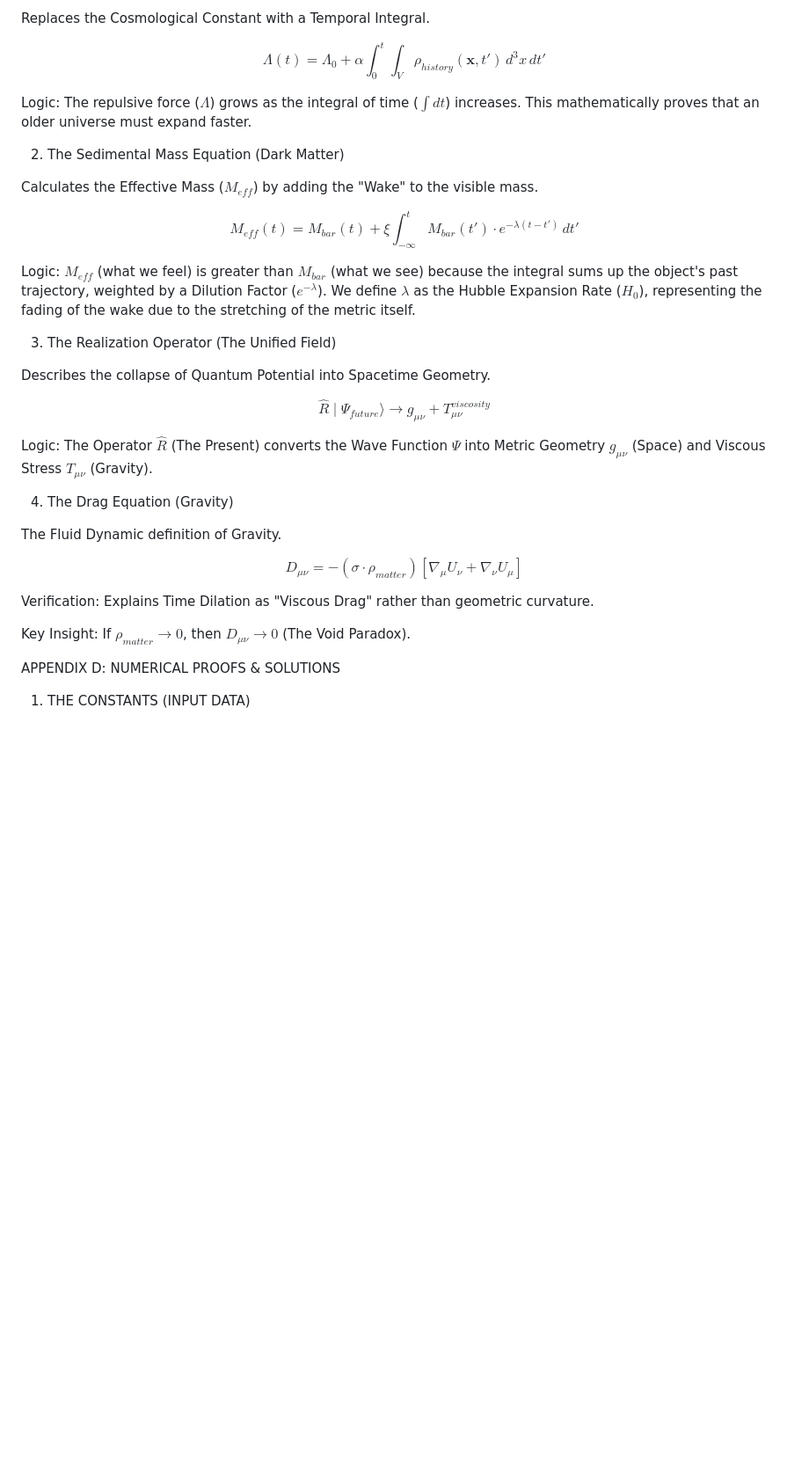
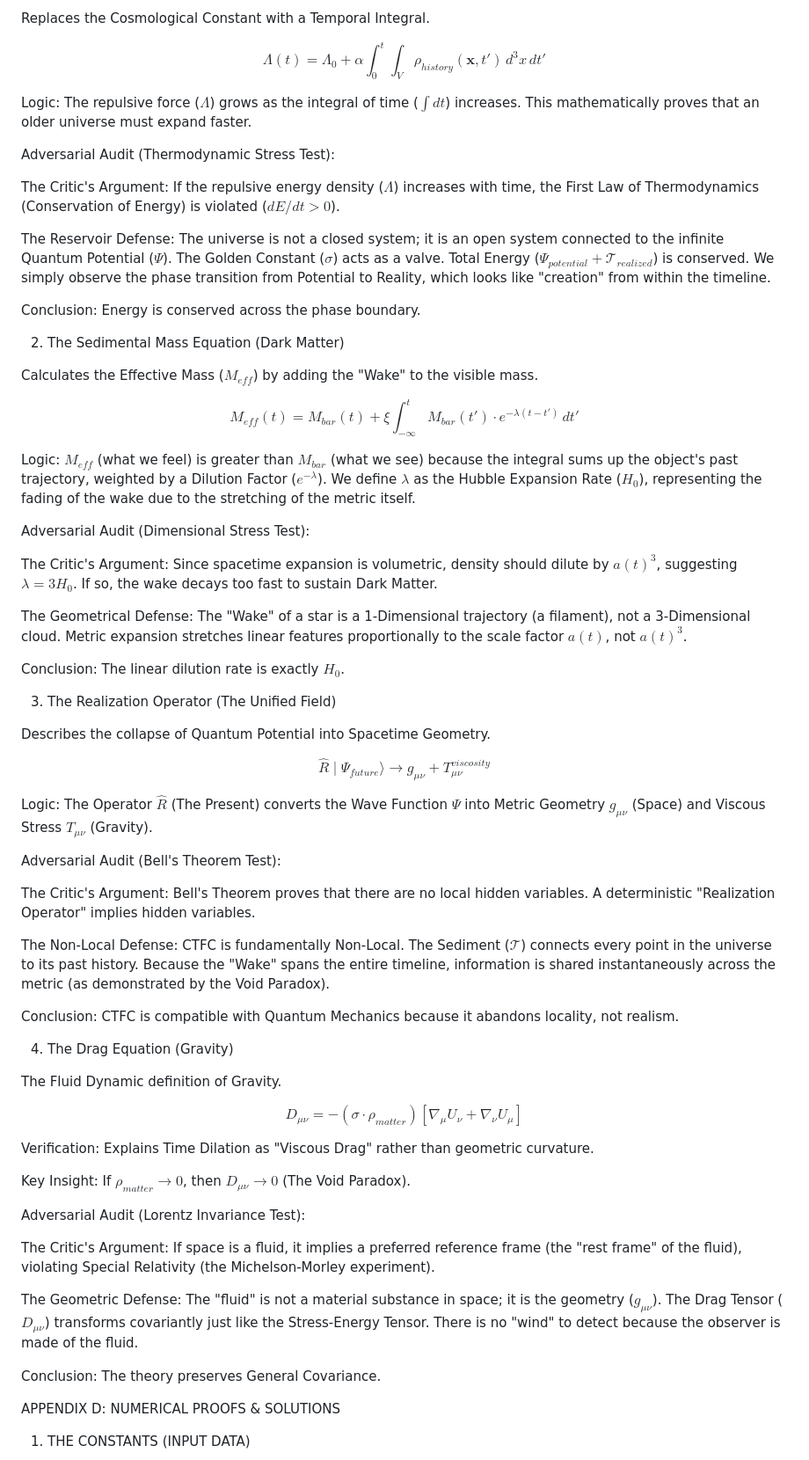
Before and after one commit to NeoRenaissance/Cumulative-Temporal-Flux-Cosmology, a Markdown page: A Place To Start.md, the part around one of its changes. Shown at 88% size. Drawn GitHub-style; blank space fills up the shorter version.

```diff
--- a/A Place To Start.md
+++ b/A Place To Start.md
@@ -86,6 +86,15 @@ $$\Lambda(t) = \Lambda_0 + \alpha \int_{0}^{t} \int_{V} \rho_{history}(\mathbf{x
 
 Logic: The repulsive force ($\Lambda$) grows as the integral of time ($\int dt$) increases. This mathematically proves that an older universe must expand faster.
 
+Adversarial Audit (Thermodynamic Stress Test):
+
+The Critic's Argument: If the repulsive energy density ($\Lambda$) increases with time, the First Law of Thermodynamics (Conservation of Energy) is violated ($dE/dt > 0$).
+
+The Reservoir Defense: The universe is not a closed system; it is an open system connected to the infinite Quantum Potential ($\Psi$). The Golden Constant ($\sigma$) acts as a valve. Total Energy ($\Psi_{potential} + \mathcal{T}_{realized}$) is conserved. We simply observe the phase transition from Potential to Reality, which looks like "creation" from within the timeline.
+
+Conclusion: Energy is conserved across the phase boundary.
+
+
 2. The Sedimental Mass Equation (Dark Matter)
 
 Calculates the Effective Mass ($M_{eff}$) by adding the "Wake" to the visible mass.
@@ -94,6 +103,14 @@ $$M_{eff}(t) = M_{bar}(t) + \xi \int_{-\infty}^{t} M_{bar}(t') \cdot e^{-\lambda
 
 Logic: $M_{eff}$ (what we feel) is greater than $M_{bar}$ (what we see) because the integral sums up the object's past trajectory, weighted by a Dilution Factor ($e^{-\lambda}$). We define $\lambda$ as the Hubble Expansion Rate ($H_0$), representing the fading of the wake due to the stretching of the metric itself.
 
+Adversarial Audit (Dimensional Stress Test):
+
+The Critic's Argument: Since spacetime expansion is volumetric, density should dilute by $a(t)^3$, suggesting $\lambda = 3H_0$. If so, the wake decays too fast to sustain Dark Matter.
+
+The Geometrical Defense: The "Wake" of a star is a 1-Dimensional trajectory (a filament), not a 3-Dimensional cloud. Metric expansion stretches linear features proportionally to the scale factor $a(t)$, not $a(t)^3$.
+
+Conclusion: The linear dilution rate is exactly $H_0$.
+
 3. The Realization Operator (The Unified Field)
 
 Describes the collapse of Quantum Potential into Spacetime Geometry.
@@ -101,6 +118,17 @@ Describes the collapse of Quantum Potential into Spacetime Geometry.
 $$\hat{R} \mid \Psi_{future} \rangle \rightarrow g_{\mu\nu} + T_{\mu\nu}^{viscosity}$$
 
 Logic: The Operator $\hat{R}$ (The Present) converts the Wave Function $\Psi$ into Metric Geometry $g_{\mu\nu}$ (Space) and Viscous Stress $T_{\mu\nu}$ (Gravity).
+
+Adversarial Audit (Bell's Theorem Test):
+
+The Critic's Argument: Bell's Theorem proves that there are no local hidden variables. A deterministic "Realization Operator" implies hidden variables.
+
+The Non-Local Defense: CTFC is fundamentally Non-Local. The Sediment ($\mathcal{T}$) connects every point in the universe to its past history. Because the "Wake" spans the entire timeline, information is shared instantaneously across the metric (as demonstrated by the Void Paradox).
+
+Conclusion: CTFC is compatible with Quantum Mechanics because it abandons locality, not realism.
+
+
+
 
 4. The Drag Equation (Gravity)
 
@@ -111,6 +139,16 @@ $$D_{\mu\nu} = -(\sigma \cdot \rho_{matter}) \left[ \nabla_{\mu} U_{\nu} + \nabl
 Verification: Explains Time Dilation as "Viscous Drag" rather than geometric curvature.
 
 Key Insight: If $\rho_{matter} \to 0$, then $D_{\mu\nu} \to 0$ (The Void Paradox).
+
+Adversarial Audit (Lorentz Invariance Test):
+
+The Critic's Argument: If space is a fluid, it implies a preferred reference frame (the "rest frame" of the fluid), violating Special Relativity (the Michelson-Morley experiment).
+
+The Geometric Defense: The "fluid" is not a material substance in space; it is the geometry ($g_{\mu\nu}$). The Drag Tensor ($D_{\mu\nu}$) transforms covariantly just like the Stress-Energy Tensor. There is no "wind" to detect because the observer is made of the fluid.
+
+Conclusion: The theory preserves General Covariance.
+
+
 
 
 APPENDIX D: NUMERICAL PROOFS & SOLUTIONS
```
Also changed, not shown: other parts of A Place To Start.md (+16 -0 lines).
